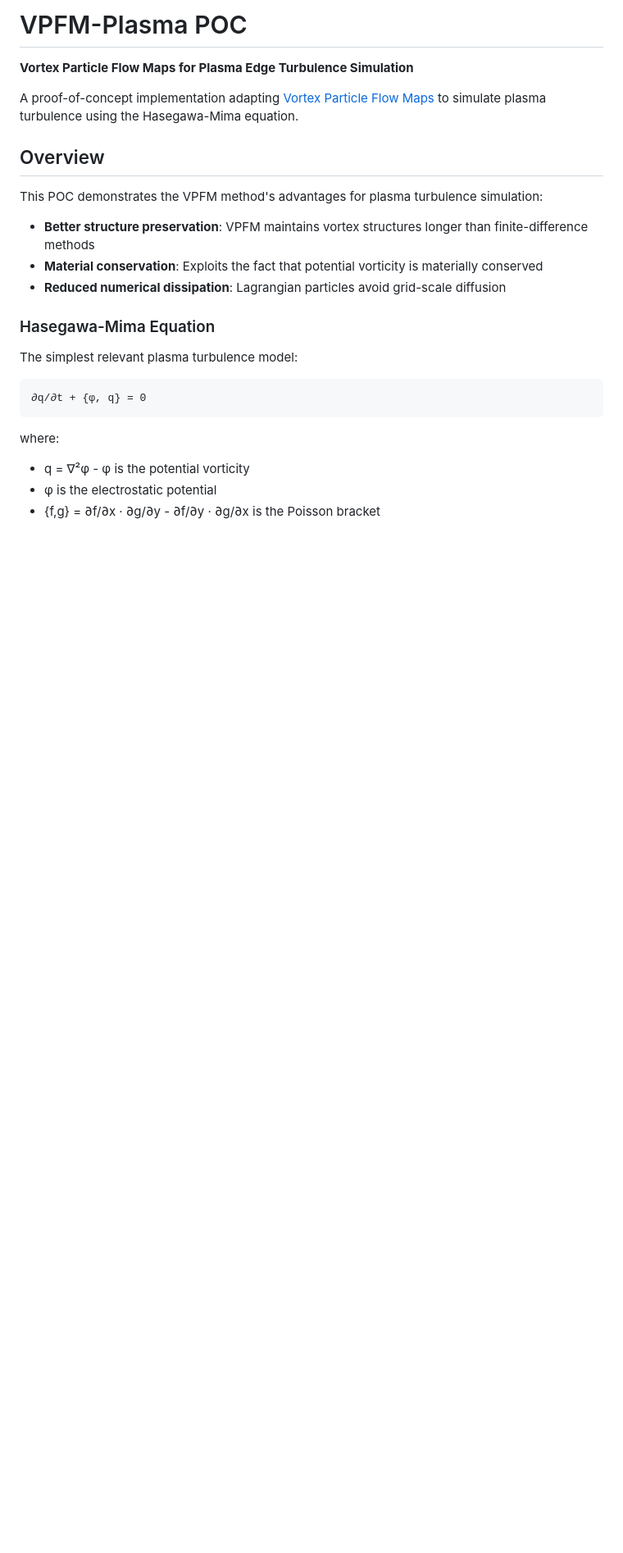
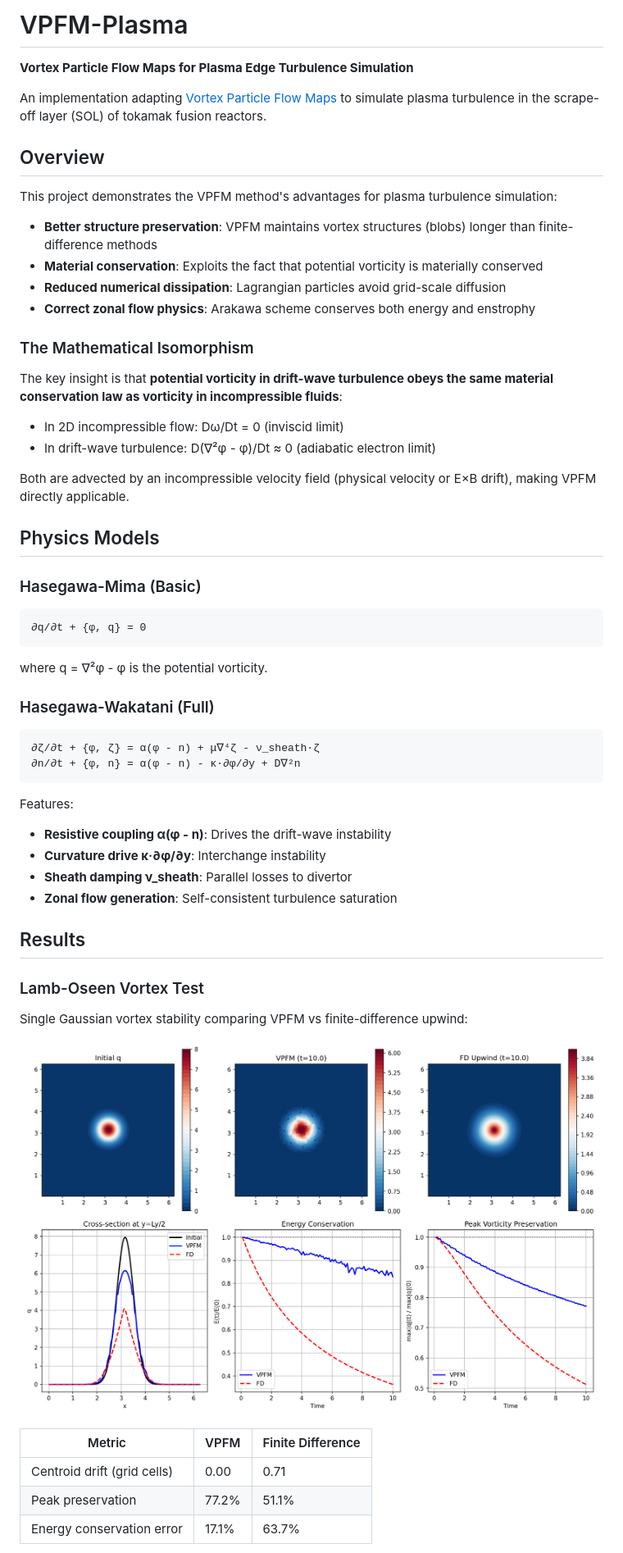
Before and after one commit to Lulzx/driftmap, a Markdown page: README.md, the part around the change printed below. Shown: that part at 82% size. GitHub-like rendering; pictures changed too: lamb_oseen_comparison.png (added); blank space fills up the shorter version.

````diff
--- a/README.md
+++ b/README.md
@@ -1,26 +1,61 @@
-# VPFM-Plasma POC
+# VPFM-Plasma
 
 **Vortex Particle Flow Maps for Plasma Edge Turbulence Simulation**
 
-A proof-of-concept implementation adapting [Vortex Particle Flow Maps](https://arxiv.org/abs/2505.21946) to simulate plasma turbulence using the Hasegawa-Mima equation.
+An implementation adapting [Vortex Particle Flow Maps](https://arxiv.org/abs/2505.21946) to simulate plasma turbulence in the scrape-off layer (SOL) of tokamak fusion reactors.
 
 ## Overview
 
-This POC demonstrates the VPFM method's advantages for plasma turbulence simulation:
+This project demonstrates the VPFM method's advantages for plasma turbulence simulation:
 
-- **Better structure preservation**: VPFM maintains vortex structures longer than finite-difference methods
+- **Better structure preservation**: VPFM maintains vortex structures (blobs) longer than finite-difference methods
 - **Material conservation**: Exploits the fact that potential vorticity is materially conserved
 - **Reduced numerical dissipation**: Lagrangian particles avoid grid-scale diffusion
+- **Correct zonal flow physics**: Arakawa scheme conserves both energy and enstrophy
 
-### Hasegawa-Mima Equation
+### The Mathematical Isomorphism
 
-The simplest relevant plasma turbulence model:
+The key insight is that **potential vorticity in drift-wave turbulence obeys the same material conservation law as vorticity in incompressible fluids**:
+
+- In 2D incompressible flow: Dω/Dt = 0 (inviscid limit)
+- In drift-wave turbulence: D(∇²φ - φ)/Dt ≈ 0 (adiabatic electron limit)
+
+Both are advected by an incompressible velocity field (physical velocity or E×B drift), making VPFM directly applicable.
+
+## Physics Models
+
+### Hasegawa-Mima (Basic)
 
 ```
 ∂q/∂t + {φ, q} = 0
 ```
 
-where:
-- q = ∇²φ - φ is the potential vorticity
-- φ is the electrostatic potential
-- {f,g} = ∂f/∂x · ∂g/∂y - ∂f/∂y · ∂g/∂x is the Poisson bracket
+where q = ∇²φ - φ is the potential vorticity.
+
+### Hasegawa-Wakatani (Full)
+
+```
+∂ζ/∂t + {φ, ζ} = α(φ - n) + μ∇⁴ζ - ν_sheath·ζ
+∂n/∂t + {φ, n} = α(φ - n) - κ·∂φ/∂y + D∇²n
+```
+
+Features:
+- **Resistive coupling α(φ - n)**: Drives the drift-wave instability
+- **Curvature drive κ·∂φ/∂y**: Interchange instability
+- **Sheath damping ν_sheath**: Parallel losses to divertor
+- **Zonal flow generation**: Self-consistent turbulence saturation
+
+## Results
+
+### Lamb-Oseen Vortex Test
+
+Single Gaussian vortex stability comparing VPFM vs finite-difference upwind:
+
+![Lamb-Oseen Comparison](lamb_oseen_comparison.png)
+
+| Metric | VPFM | Finite Difference |
+|--------|------|-------------------|
+| Centroid drift (grid cells) | 0.00 | 0.71 |
+| Peak preservation | 77.2% | 51.1% |
+| Energy conservation error | 17.1% | 63.7% |
+
````
Also changed, not shown: other parts of README.md (+100 -72 lines), turbulence_comparison.png (added).
